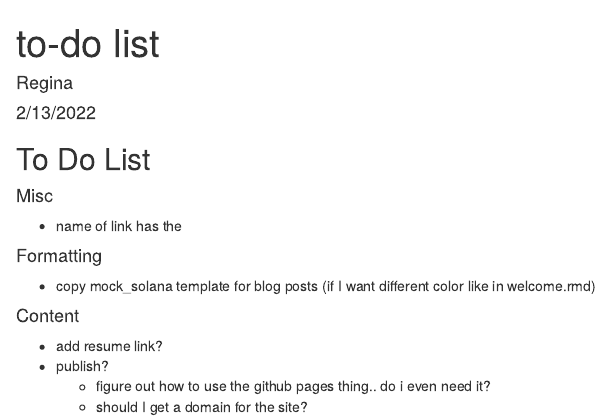
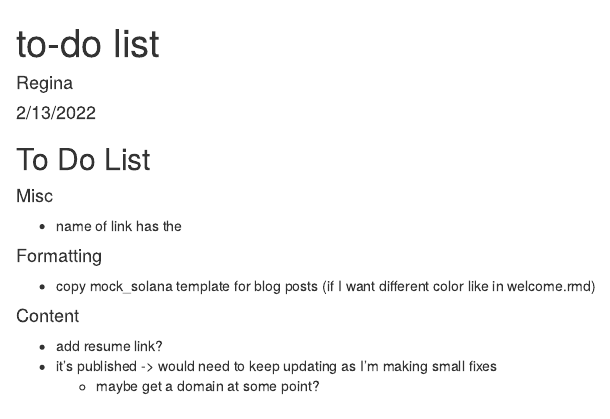
Before and after one commit to rlisinker/personal_website_OLD, an R Markdown document (to do list.Rmd): the page in a window 1100 px wide, from its top. Rendered offline with R 4.5, knitr and Pandoc, with nearby package versions.

Commit message:
to do fix

```diff
--- a/to do list.Rmd
+++ b/to do list.Rmd
@@ -22,6 +22,5 @@ knitr::opts_chunk$set(echo = TRUE)
 #### Content
 
 - add resume link?
-- publish?
-  - figure out how to use the github pages thing.. do i even need it?
-  - should I get a domain for the site?
+- it's published -> would need to keep updating as I'm making small fixes
+  - maybe get a domain at some point?
```
